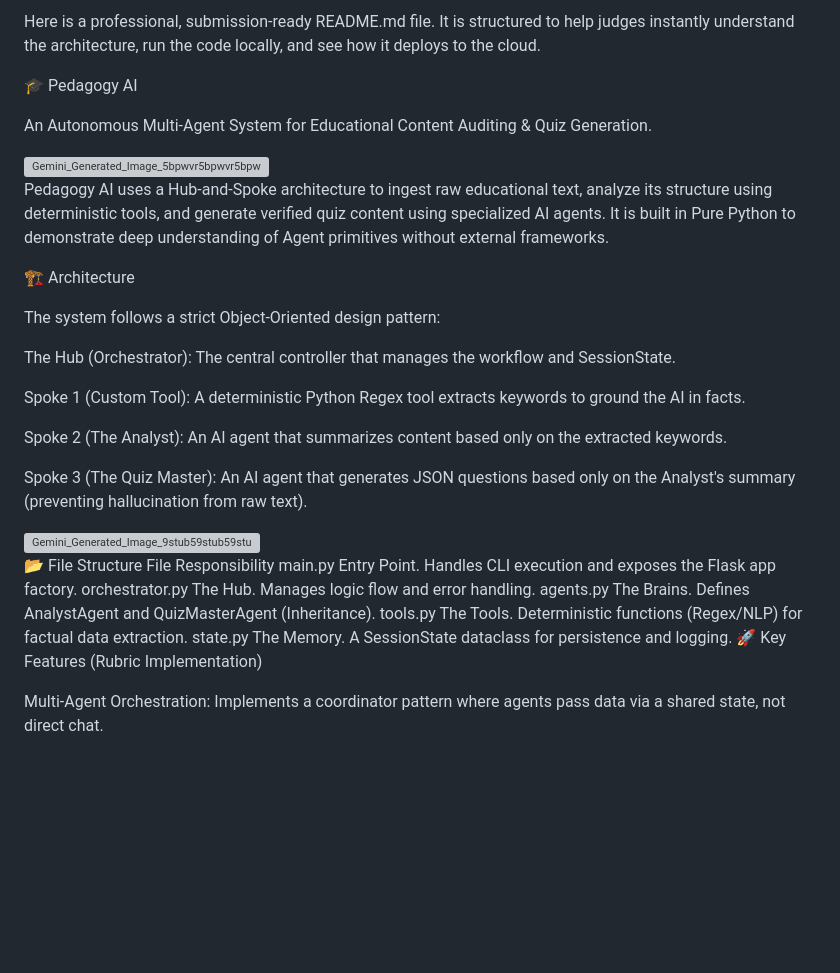
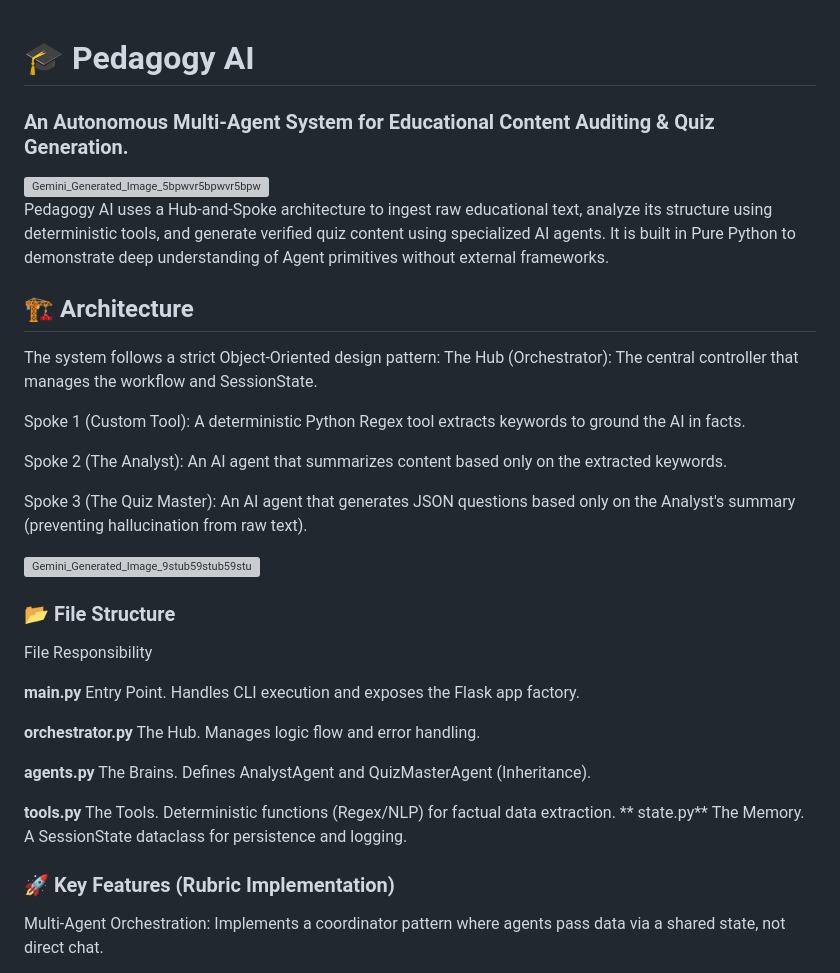
Before and after one commit to Spyder2024/Pedagogy-AI, a Markdown page: README.md, the part around the change printed below. GitHub-like rendering; blank space fills up the shorter version; grey boxes are pictures that could not be loaded.

```diff
--- a/README.md
+++ b/README.md
@@ -1,6 +1,5 @@
-Here is a professional, submission-ready README.md file. It is structured to help judges instantly understand the architecture, run the code locally, and see how it deploys to the cloud.
 
-🎓 Pedagogy AI
+# **🎓 Pedagogy AI**
 
-An Autonomous Multi-Agent System for Educational Content Auditing & Quiz Generation.
+### An Autonomous Multi-Agent System for Educational Content Auditing & Quiz Generation.
 
@@ -8,10 +7,10 @@ An Autonomous Multi-Agent System for Educational Content Auditing & Quiz Generat
 
 Pedagogy AI uses a Hub-and-Spoke architecture to ingest raw educational text, analyze its structure using deterministic tools, and generate verified quiz content using specialized AI agents. It is built in Pure Python to demonstrate deep understanding of Agent primitives without external frameworks.
 
-🏗️ Architecture
+
+## 🏗️ Architecture
 
 The system follows a strict Object-Oriented design pattern:
-
 The Hub (Orchestrator): The central controller that manages the workflow and SessionState.
 
 Spoke 1 (Custom Tool): A deterministic Python Regex tool extracts keywords to ground the AI in facts.
@@ -24,12 +23,19 @@ Spoke 3 (The Quiz Master): An AI agent that generates JSON questions based only
 
-📂 File Structure
+### 📂 File Structure
+
 File	Responsibility
-main.py	Entry Point. Handles CLI execution and exposes the Flask app factory.
-orchestrator.py	The Hub. Manages logic flow and error handling.
-agents.py	The Brains. Defines AnalystAgent and QuizMasterAgent (Inheritance).
-tools.py	The Tools. Deterministic functions (Regex/NLP) for factual data extraction.
-state.py	The Memory. A SessionState dataclass for persistence and logging.
-🚀 Key Features (Rubric Implementation)
+
+**main.py**	Entry Point. Handles CLI execution and exposes the Flask app factory.
+
+**orchestrator.py**	The Hub. Manages logic flow and error handling.
+
+**agents.py**	The Brains. Defines AnalystAgent and QuizMasterAgent (Inheritance).
+
+**tools.py**	The Tools. Deterministic functions (Regex/NLP) for factual data extraction.
+**
+state.py**	The Memory. A SessionState dataclass for persistence and logging.
+
+### 🚀 Key Features (Rubric Implementation)
 
 Multi-Agent Orchestration: Implements a coordinator pattern where agents pass data via a shared state, not direct chat.
 
```
Also changed, not shown: other parts of README.md (+12 -37 lines).
